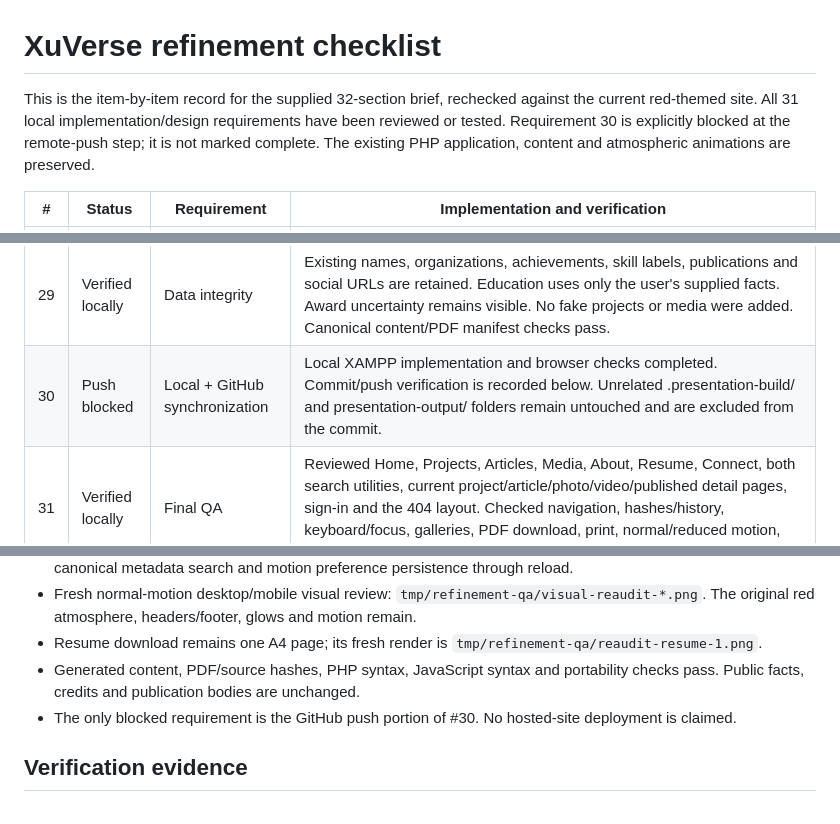
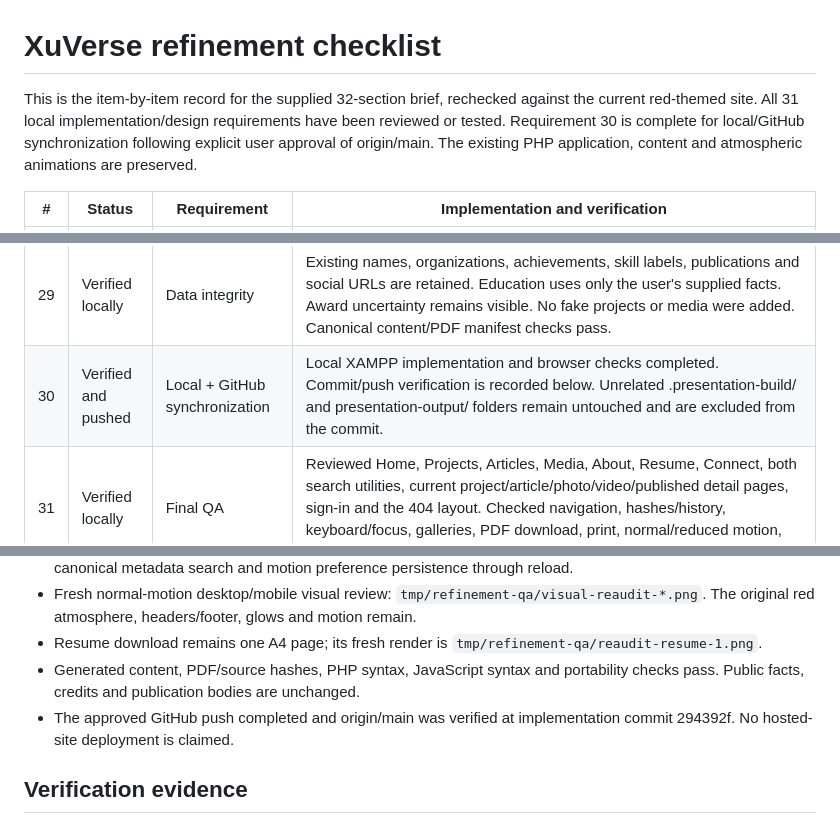
Before and after one commit to suiiigihub07/XuVerse, a Markdown page: REFINEMENT-CHECKLIST.md, 3 parts joined by grey strips. Rendered like a GitHub page.

Commit message:
Record verified GitHub synchronization

```diff
--- a/REFINEMENT-CHECKLIST.md
+++ b/REFINEMENT-CHECKLIST.md
@@ -1,6 +1,6 @@
 # XuVerse refinement checklist
 
-This is the item-by-item record for the supplied 32-section brief, rechecked against the current red-themed site. All 31 local implementation/design requirements have been reviewed or tested. Requirement 30 is explicitly blocked at the remote-push step; it is not marked complete. The existing PHP application, content and atmospheric animations are preserved.
+This is the item-by-item record for the supplied 32-section brief, rechecked against the current red-themed site. All 31 local implementation/design requirements have been reviewed or tested. Requirement 30 is complete for local/GitHub synchronization following explicit user approval of origin/main. The existing PHP application, content and atmospheric animations are preserved.
 
 | # | Status | Requirement | Implementation and verification |
 | --- | --- | --- | --- |
@@ -33,7 +33,7 @@ This is the item-by-item record for the supplied 32-section brief, rechecked aga
 | 27 | Verified locally | No over-engineering | No new application dependency, framework, route architecture or repository. Used PHP partials, the existing content model, CSS, native SVG, native browser history and small JavaScript. Browser QA uses the already available Playwright runtime, not a new production dependency. |
 | 28 | Verified locally | Preserve good work | Kept the original routes, assets, credits, social order, article bodies, project records, database/admin systems and public site character. Changes target the requested presentation, category behavior and resume hierarchy. |
 | 29 | Verified locally | Data integrity | Existing names, organizations, achievements, skill labels, publications and social URLs are retained. Education uses only the user's supplied facts. Award uncertainty remains visible. No fake projects or media were added. Canonical content/PDF manifest checks pass. |
-| 30 | Push blocked | Local + GitHub synchronization | Local XAMPP implementation and browser checks completed. Commit/push verification is recorded below. Unrelated .presentation-build/ and presentation-output/ folders remain untouched and are excluded from the commit. |
+| 30 | Verified and pushed | Local + GitHub synchronization | Local XAMPP implementation and browser checks completed. Commit/push verification is recorded below. Unrelated .presentation-build/ and presentation-output/ folders remain untouched and are excluded from the commit. |
 | 31 | Verified locally | Final QA | Reviewed Home, Projects, Articles, Media, About, Resume, Connect, both search utilities, current project/article/photo/video/published detail pages, sign-in and the 404 layout. Checked navigation, hashes/history, keyboard/focus, galleries, PDF download, print, normal/reduced motion, no-JS fallback and first-party links. |
 | 32 | Verified locally | Final design standard | Final visual review emphasizes a quiet custom typographic signature, smaller utilities, compact headers/cards/footer and a structured CV. Subjective appearance is documented by local screenshots rather than treated as an automated guarantee. |
 
@@ -52,7 +52,7 @@ The latest user direction makes red dominant. Deep crimson page backgrounds, bur
 - Fresh normal-motion desktop/mobile visual review: `tmp/refinement-qa/visual-reaudit-*.png`. The original red atmosphere, headers/footer, glows and motion remain.
 - Resume download remains one A4 page; its fresh render is `tmp/refinement-qa/reaudit-resume-1.png`.
 - Generated content, PDF/source hashes, PHP syntax, JavaScript syntax and portability checks pass. Public facts, credits and publication bodies are unchanged.
-- The only blocked requirement is the GitHub push portion of #30. No hosted-site deployment is claimed.
+- The approved GitHub push completed and origin/main was verified at implementation commit 294392f. No hosted-site deployment is claimed.
 
 ## Verification evidence
 
```
Also changed, not shown: other parts of REFINEMENT-CHECKLIST.md (+1 -1 lines).
